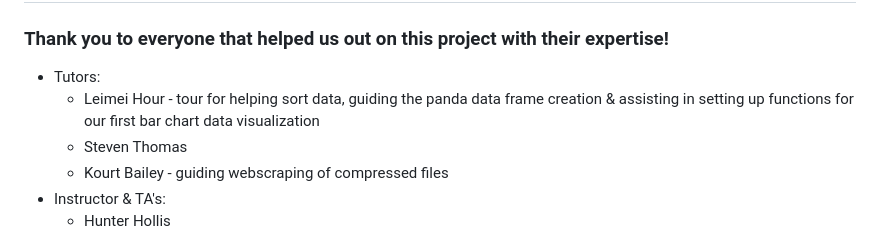
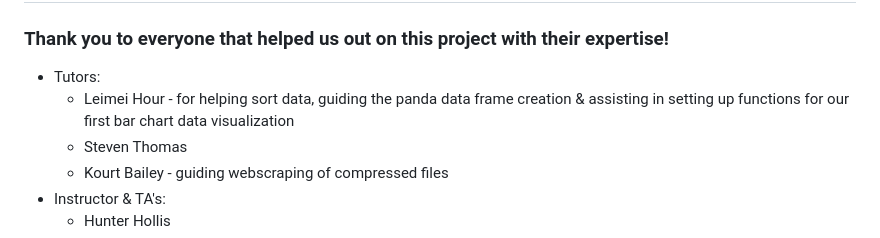
Before and after one commit to loriandler/Project-3-Group-8-AirPollution, a Markdown page: README.md, the part around the change. GitHub-like rendering.

```diff
--- a/README.md
+++ b/README.md
@@ -64,7 +64,7 @@ We used plotly to create the bar and line charts and we used leaflet to create o
 ## Acknowledgements:
 ### <span style="color:#3D8615">Thank you to everyone that helped us out on this project with their expertise!</span>
 - Tutors:
-    - Leimei Hour - tour for helping sort data, guiding the panda data frame creation & assisting in setting up functions for our first bar chart data visualization
+    - Leimei Hour - for helping sort data, guiding the panda data frame creation & assisting in setting up functions for our first bar chart data visualization
     - Steven Thomas
     - Kourt Bailey - guiding webscraping of compressed files
 - Instructor & TA's:
```
